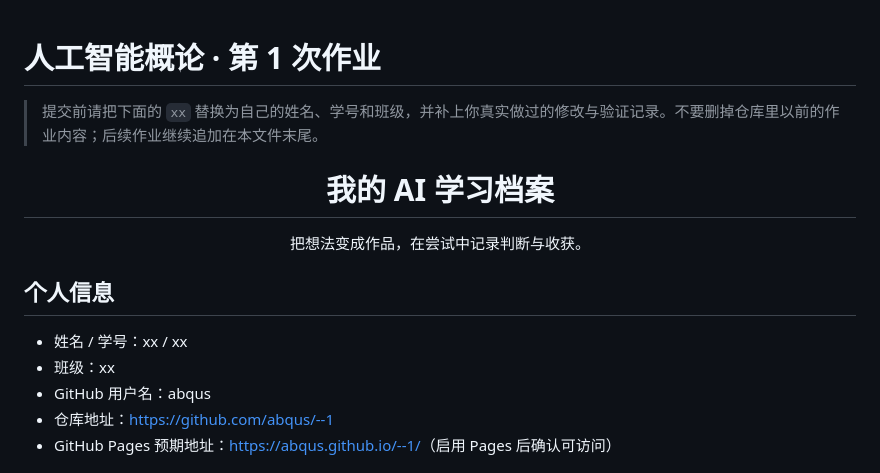
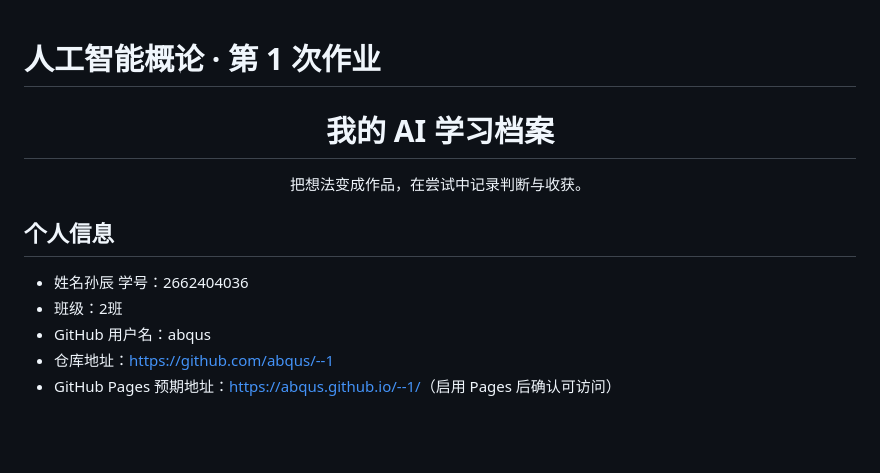
Before and after one commit to abqus/--1, a Markdown page: README.md, the part around the change. Rendered like a GitHub page; blank space fills up the shorter version.

```diff
--- a/README.md
+++ b/README.md
@@ -1,6 +1,7 @@
 # 人工智能概论 · 第 1 次作业
 
-> 提交前请把下面的 `xx` 替换为自己的姓名、学号和班级，并补上你真实做过的修改与验证记录。不要删掉仓库里以前的作业内容；后续作业继续追加在本文件末尾。
+
+
 
 <div align="center">
   <h1>我的 AI 学习档案</h1>
@@ -9,8 +10,8 @@
 
 ## 个人信息
 
-- 姓名 / 学号：xx / xx
-- 班级：xx
+- 姓名孙辰 学号：2662404036
+- 班级：2班
 - GitHub 用户名：abqus
 - 仓库地址：https://github.com/abqus/--1
 - GitHub Pages 预期地址：<https://abqus.github.io/--1/>（启用 Pages 后确认可访问）
```
